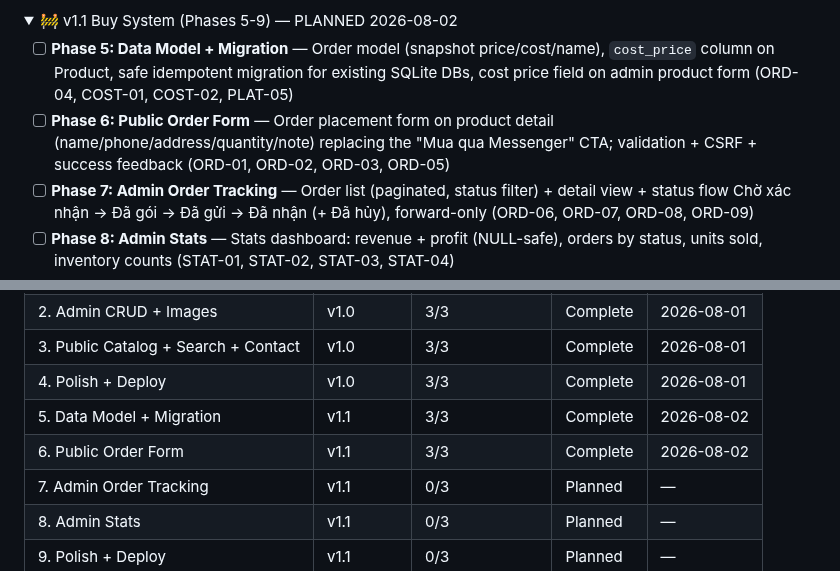
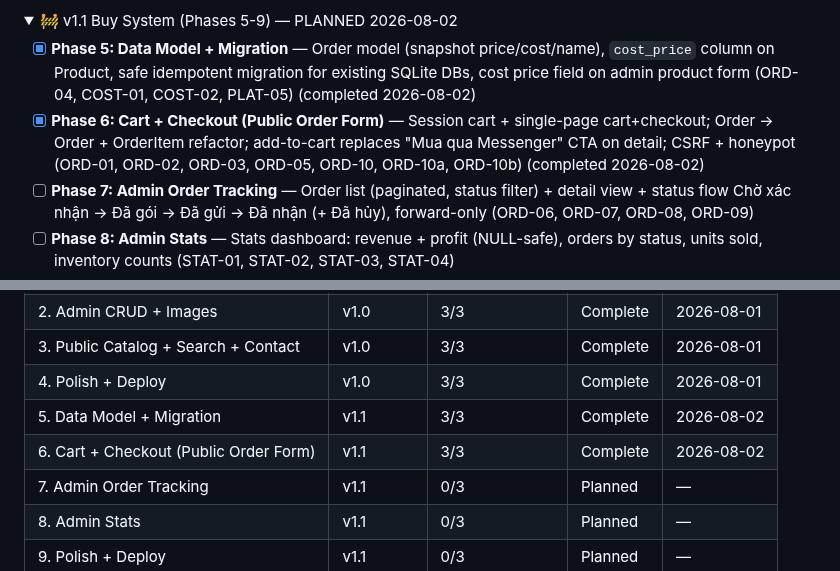
Before and after one commit to DangTAnh/StrWb, a Markdown page: .planning/ROADMAP.md, 2 parts joined by grey strips. GitHub-like rendering.

```diff
--- a/.planning/ROADMAP.md
+++ b/.planning/ROADMAP.md
@@ -27,8 +27,8 @@ Decimal phases appear between their surrounding integers in numeric order.
 <details open>
 <summary>🚧 v1.1 Buy System (Phases 5-9) — PLANNED 2026-08-02</summary>
 
-- [ ] **Phase 5: Data Model + Migration** — Order model (snapshot price/cost/name), `cost_price` column on Product, safe idempotent migration for existing SQLite DBs, cost price field on admin product form (ORD-04, COST-01, COST-02, PLAT-05)
-- [ ] **Phase 6: Public Order Form** — Order placement form on product detail (name/phone/address/quantity/note) replacing the "Mua qua Messenger" CTA; validation + CSRF + success feedback (ORD-01, ORD-02, ORD-03, ORD-05)
+- [x] **Phase 5: Data Model + Migration** — Order model (snapshot price/cost/name), `cost_price` column on Product, safe idempotent migration for existing SQLite DBs, cost price field on admin product form (ORD-04, COST-01, COST-02, PLAT-05) (completed 2026-08-02)
+- [x] **Phase 6: Cart + Checkout (Public Order Form)** — Session cart + single-page cart+checkout; Order → Order + OrderItem refactor; add-to-cart replaces "Mua qua Messenger" CTA on detail; CSRF + honeypot (ORD-01, ORD-02, ORD-03, ORD-05, ORD-10, ORD-10a, ORD-10b) (completed 2026-08-02)
 - [ ] **Phase 7: Admin Order Tracking** — Order list (paginated, status filter) + detail view + status flow Chờ xác nhận → Đã gói → Đã gửi → Đã nhận (+ Đã hủy), forward-only (ORD-06, ORD-07, ORD-08, ORD-09)
 - [ ] **Phase 8: Admin Stats** — Stats dashboard: revenue + profit (NULL-safe), orders by status, units sold, inventory counts (STAT-01, STAT-02, STAT-03, STAT-04)
 - [ ] **Phase 9: Polish + Deploy** — UI polish, full v1.1 verification harness, no v1.0 regression, deploy docs update (all v1.1 reqs)
@@ -159,7 +159,7 @@ Plans:
 | 3. Public Catalog + Search + Contact | v1.0 | 3/3 | Complete | 2026-08-01 |
 | 4. Polish + Deploy | v1.0 | 3/3 | Complete | 2026-08-01 |
 | 5. Data Model + Migration | v1.1 | 3/3 | Complete    | 2026-08-02 |
-| 6. Public Order Form | v1.1 | 3/3 | Complete   | 2026-08-02 |
+| 6. Cart + Checkout (Public Order Form) | v1.1 | 3/3 | Complete | 2026-08-02 |
 | 7. Admin Order Tracking | v1.1 | 0/3 | Planned | — |
 | 8. Admin Stats | v1.1 | 0/3 | Planned | — |
 | 9. Polish + Deploy | v1.1 | 0/3 | Planned | — |
```
Also changed, not shown: .planning/STATE.md (+11 -10 lines).
